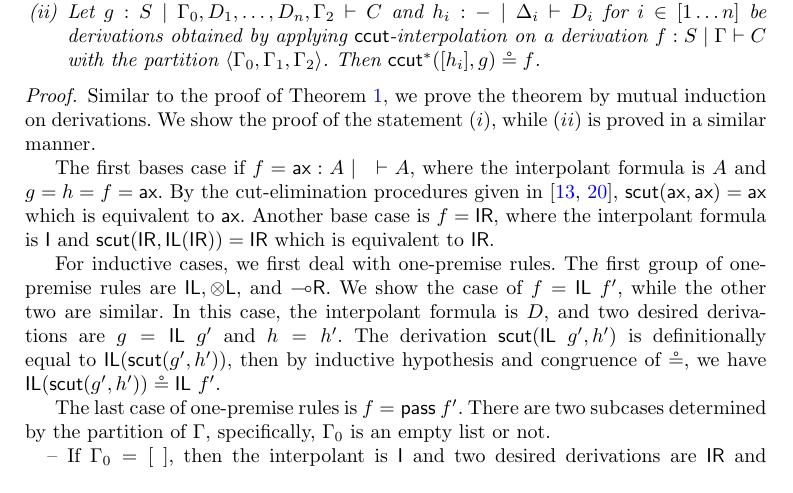
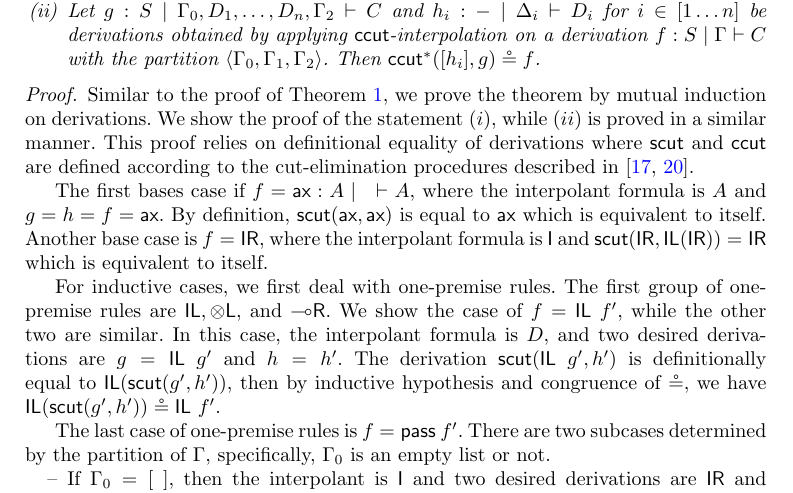
Before and after one commit to cswphilo/SkInterpolation, a LaTeX paper (paper/StudiaLogica.tex): part of page 16 of 22, cut so that both start at the same text. Compiled offline with pdfLaTeX.

Commit message:
correct reference of cut-elimination

```diff
--- a/paper/StudiaLogica.tex
+++ b/paper/StudiaLogica.tex
@@ -1563,9 +1563,11 @@ With the definition and the equations above, we can state and prove the followin
 \begin{proof}
 Similar to the proof of Theorem \ref{genIntrp}, we prove the theorem by mutual induction on derivations.
 We show the proof of the statement $(i)$, while $(ii)$ is proved in a similar manner.
-
-The first bases case if $f = \ax : A \mid \quad \vd A$, where the interpolant formula is $A$ and $g = h = f = \ax$. By the cut-elimination procedures given in \cite{UVW:protsn,wan2024}, $\mf{scut} (\ax , \ax) = \ax$ which is equivalent to $\ax$.
-Another base case is $f = \unitr$, where the interpolant formula is $\unit$ and $\mf{scut} (\unitr , \unitl (\unitr)) = \unitr$ which is equivalent to $\unitr$.
+This proof relies on definitional equality of derivations where $\mf{scut}$ and $\mf{ccut}$ are defined according to the cut-elimination procedures described in \cite{uustalu:sequent:2021,wan2024}.
+
+The first bases case if $f = \ax : A \mid \quad \vd A$, where the interpolant formula is $A$ and $g = h = f = \ax$.
+By definition, $\mf{scut} (\ax , \ax)$ is equal to $\ax$ which is equivalent to itself.
+Another base case is $f = \unitr$, where the interpolant formula is $\unit$ and $\mf{scut} (\unitr , \unitl (\unitr)) = \unitr$ which is equivalent to itself.
 
 For inductive cases, we first deal with one-premise rules.
 The first group of one-premise rules are $\unitl, \tl$, and $\lright$.
```
